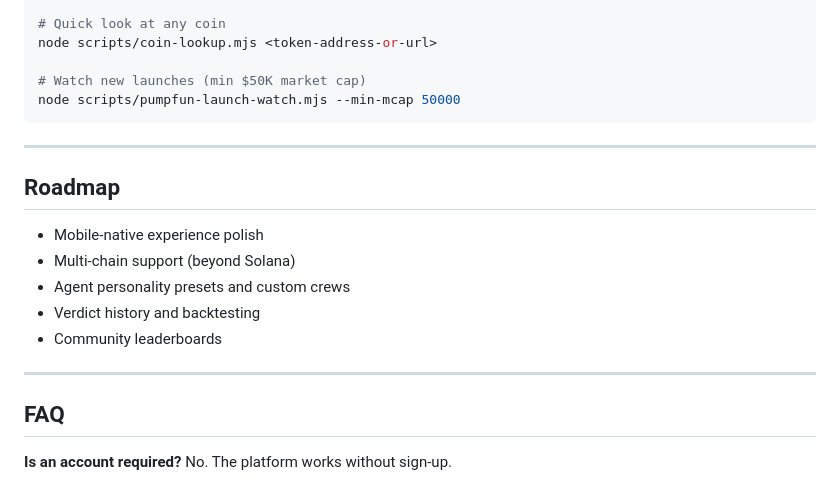
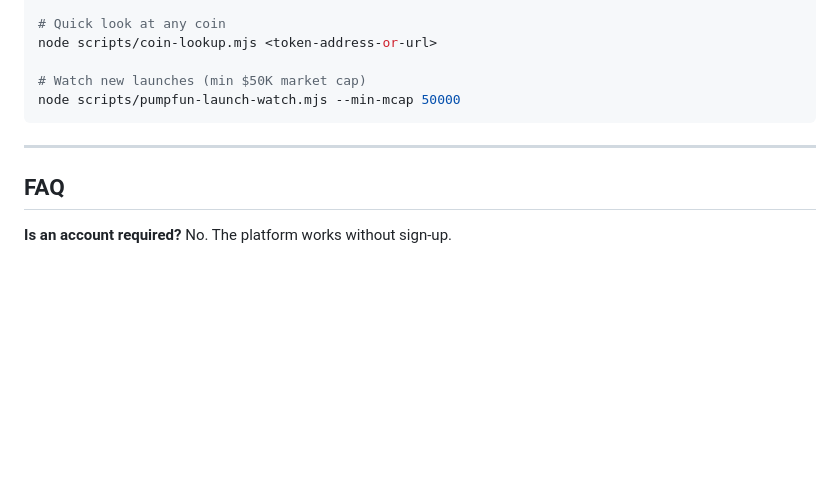
Before and after one commit to PillCrew/PillCrew, a Markdown page: README.md, the part around the change. GitHub-like rendering; blank space fills up the shorter version.

Commit message:
Streamline profile README

```diff
--- a/README.md
+++ b/README.md
@@ -425,16 +425,6 @@ node scripts/pumpfun-launch-watch.mjs --min-mcap 50000
 
 ---
 
-## Roadmap
-
-- Mobile-native experience polish
-- Multi-chain support (beyond Solana)
-- Agent personality presets and custom crews
-- Verdict history and backtesting
-- Community leaderboards
-
----
-
 ## FAQ
 
 **Is an account required?**
```
Also changed, not shown: pillcrew-desktop/README.md (+1 -1 lines).
